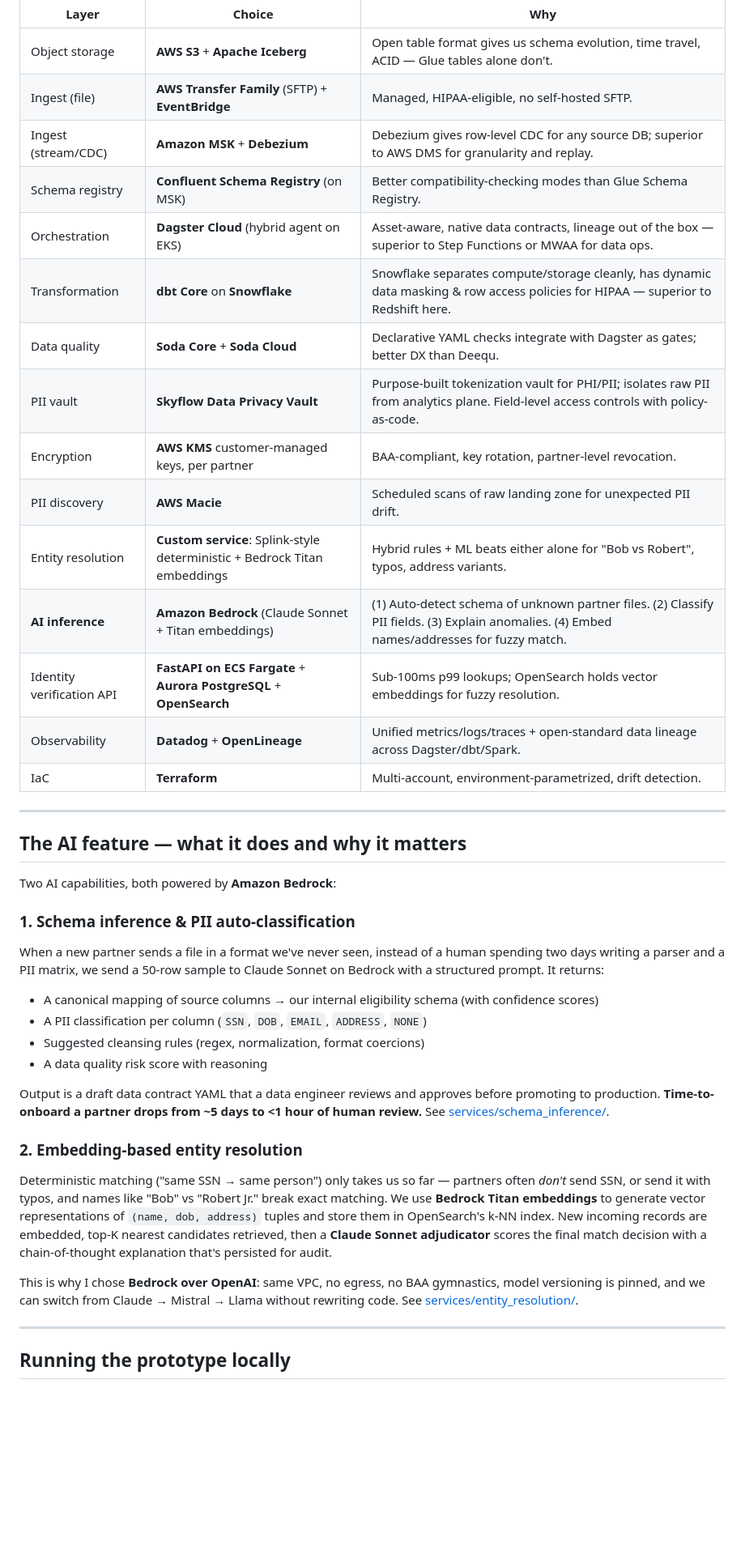
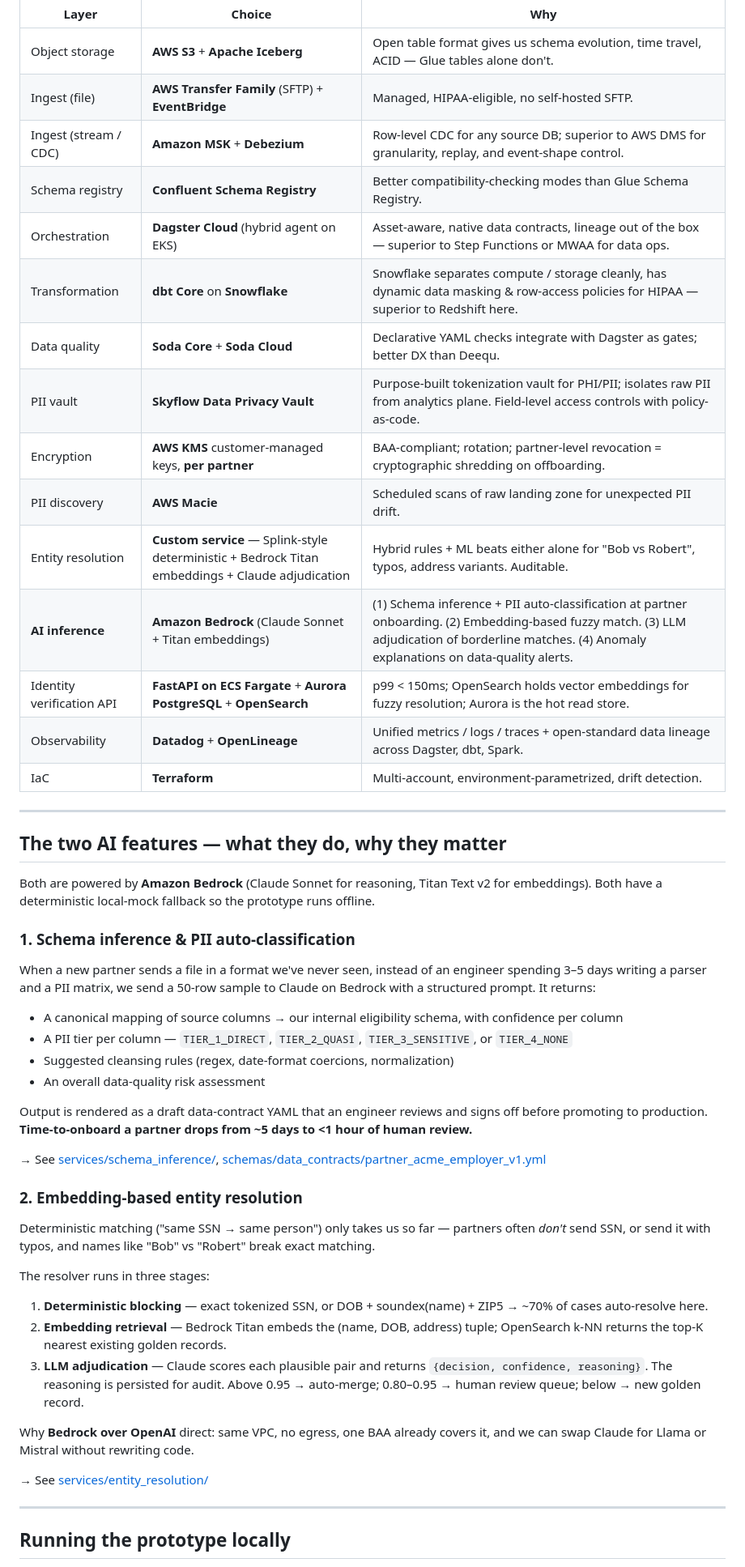
Before and after one commit to perice-pope/lore-eligibility-platform, a Markdown page: README.md, the part around one of its changes. Shown at 81% size. GitHub-like rendering; blank space fills up the shorter version.

```diff
--- a/README.md
+++ b/README.md
@@ -147,53 +168,58 @@ the AWS-native option. Each substitution is justified in [docs/architecture.md](
 |---|---|---|
 | Object storage | **AWS S3** + **Apache Iceberg** | Open table format gives us schema evolution, time travel, ACID — Glue tables alone don't. |
 | Ingest (file) | **AWS Transfer Family** (SFTP) + **EventBridge** | Managed, HIPAA-eligible, no self-hosted SFTP. |
-| Ingest (stream/CDC) | **Amazon MSK** + **Debezium** | Debezium gives row-level CDC for any source DB; superior to AWS DMS for granularity and replay. |
-| Schema registry | **Confluent Schema Registry** (on MSK) | Better compatibility-checking modes than Glue Schema Registry. |
+| Ingest (stream / CDC) | **Amazon MSK** + **Debezium** | Row-level CDC for any source DB; superior to AWS DMS for granularity, replay, and event-shape control. |
+| Schema registry | **Confluent Schema Registry** | Better compatibility-checking modes than Glue Schema Registry. |
 | Orchestration | **Dagster Cloud** (hybrid agent on EKS) | Asset-aware, native data contracts, lineage out of the box — superior to Step Functions or MWAA for data ops. |
-| Transformation | **dbt Core** on **Snowflake** | Snowflake separates compute/storage cleanly, has dynamic data masking & row access policies for HIPAA — superior to Redshift here. |
+| Transformation | **dbt Core** on **Snowflake** | Snowflake separates compute / storage cleanly, has dynamic data masking & row-access policies for HIPAA — superior to Redshift here. |
 | Data quality | **Soda Core** + **Soda Cloud** | Declarative YAML checks integrate with Dagster as gates; better DX than Deequ. |
 | PII vault | **Skyflow Data Privacy Vault** | Purpose-built tokenization vault for PHI/PII; isolates raw PII from analytics plane. Field-level access controls with policy-as-code. |
-| Encryption | **AWS KMS** customer-managed keys, per partner | BAA-compliant, key rotation, partner-level revocation. |
+| Encryption | **AWS KMS** customer-managed keys, **per partner** | BAA-compliant; rotation; partner-level revocation = cryptographic shredding on offboarding. |
 | PII discovery | **AWS Macie** | Scheduled scans of raw landing zone for unexpected PII drift. |
-| Entity resolution | **Custom service**: Splink-style deterministic + Bedrock Titan embeddings | Hybrid rules + ML beats either alone for "Bob vs Robert", typos, address variants. |
-| **AI inference** | **Amazon Bedrock** (Claude Sonnet + Titan embeddings) | (1) Auto-detect schema of unknown partner files. (2) Classify PII fields. (3) Explain anomalies. (4) Embed names/addresses for fuzzy match. |
-| Identity verification API | **FastAPI on ECS Fargate** + **Aurora PostgreSQL** + **OpenSearch** | Sub-100ms p99 lookups; OpenSearch holds vector embeddings for fuzzy resolution. |
-| Observability | **Datadog** + **OpenLineage** | Unified metrics/logs/traces + open-standard data lineage across Dagster/dbt/Spark. |
+| Entity resolution | **Custom service** — Splink-style deterministic + Bedrock Titan embeddings + Claude adjudication | Hybrid rules + ML beats either alone for "Bob vs Robert", typos, address variants. Auditable. |
+| **AI inference** | **Amazon Bedrock** (Claude Sonnet + Titan embeddings) | (1) Schema inference + PII auto-classification at partner onboarding. (2) Embedding-based fuzzy match. (3) LLM adjudication of borderline matches. (4) Anomaly explanations on data-quality alerts. |
+| Identity verification API | **FastAPI on ECS Fargate** + **Aurora PostgreSQL** + **OpenSearch** | p99 < 150ms; OpenSearch holds vector embeddings for fuzzy resolution; Aurora is the hot read store. |
+| Observability | **Datadog** + **OpenLineage** | Unified metrics / logs / traces + open-standard data lineage across Dagster, dbt, Spark. |
 | IaC | **Terraform** | Multi-account, environment-parametrized, drift detection. |
 
 ---
 
-## The AI feature — what it does and why it matters
+## The two AI features — what they do, why they matter
 
-Two AI capabilities, both powered by **Amazon Bedrock**:
+Both are powered by **Amazon Bedrock** (Claude Sonnet for reasoning, Titan Text v2 for embeddings).
+Both have a deterministic local-mock fallback so the prototype runs offline.
 
 ### 1. Schema inference & PII auto-classification
 
-When a new partner sends a file in a format we've never seen, instead of a human spending two
-days writing a parser and a PII matrix, we send a 50-row sample to Claude Sonnet on Bedrock with
-a structured prompt. It returns:
+When a new partner sends a file in a format we've never seen, instead of an engineer spending
+3–5 days writing a parser and a PII matrix, we send a 50-row sample to Claude on Bedrock with a
+structured prompt. It returns:
 
-- A canonical mapping of source columns → our internal eligibility schema (with confidence scores)
-- A PII classification per column (`SSN`, `DOB`, `EMAIL`, `ADDRESS`, `NONE`)
-- Suggested cleansing rules (regex, normalization, format coercions)
-- A data quality risk score with reasoning
+- A canonical mapping of source columns → our internal eligibility schema, with confidence per column
+- A PII tier per column — `TIER_1_DIRECT`, `TIER_2_QUASI`, `TIER_3_SENSITIVE`, or `TIER_4_NONE`
+- Suggested cleansing rules (regex, date-format coercions, normalization)
+- An overall data-quality risk assessment
 
-Output is a draft data contract YAML that a data engineer reviews and approves before promoting
-to production. **Time-to-onboard a partner drops from ~5 days to <1 hour of human review.**
-See [services/schema_inference/](services/schema_inference/).
+Output is rendered as a draft data-contract YAML that an engineer reviews and signs off before
+promoting to production. **Time-to-onboard a partner drops from ~5 days to <1 hour of human review.**
+
+→ See [services/schema_inference/](services/schema_inference/), [schemas/data_contracts/partner_acme_employer_v1.yml](schemas/data_contracts/partner_acme_employer_v1.yml)
 
 ### 2. Embedding-based entity resolution
 
 Deterministic matching ("same SSN → same person") only takes us so far — partners often *don't*
-send SSN, or send it with typos, and names like "Bob" vs "Robert Jr." break exact matching. We use
-**Bedrock Titan embeddings** to generate vector representations of `(name, dob, address)` tuples
-and store them in OpenSearch's k-NN index. New incoming records are embedded, top-K nearest
-candidates retrieved, then a **Claude Sonnet adjudicator** scores the final match decision with a
-chain-of-thought explanation that's persisted for audit.
+send SSN, or send it with typos, and names like "Bob" vs "Robert" break exact matching.
 
-This is why I chose **Bedrock over OpenAI**: same VPC, no egress, no BAA gymnastics, model
-versioning is pinned, and we can switch from Claude → Mistral → Llama without rewriting code.
-See [services/entity_resolution/](services/entity_resolution/).
+The resolver runs in three stages:
+
+1. **Deterministic blocking** — exact tokenized SSN, or DOB + soundex(name) + ZIP5 → ~70% of cases auto-resolve here.
+2. **Embedding retrieval** — Bedrock Titan embeds the (name, DOB, address) tuple; OpenSearch k-NN returns the top-K nearest existing golden records.
+3. **LLM adjudication** — Claude scores each plausible pair and returns `{decision, confidence, reasoning}`. The reasoning is persisted for audit. Above 0.95 → auto-merge; 0.80–0.95 → human review queue; below → new golden record.
+
+Why **Bedrock over OpenAI** direct: same VPC, no egress, one BAA already covers it, and we can
+swap Claude for Llama or Mistral without rewriting code.
+
+→ See [services/entity_resolution/](services/entity_resolution/)
 
 ---
 
```
Also changed, not shown: other parts of README.md (+148 -76 lines).
